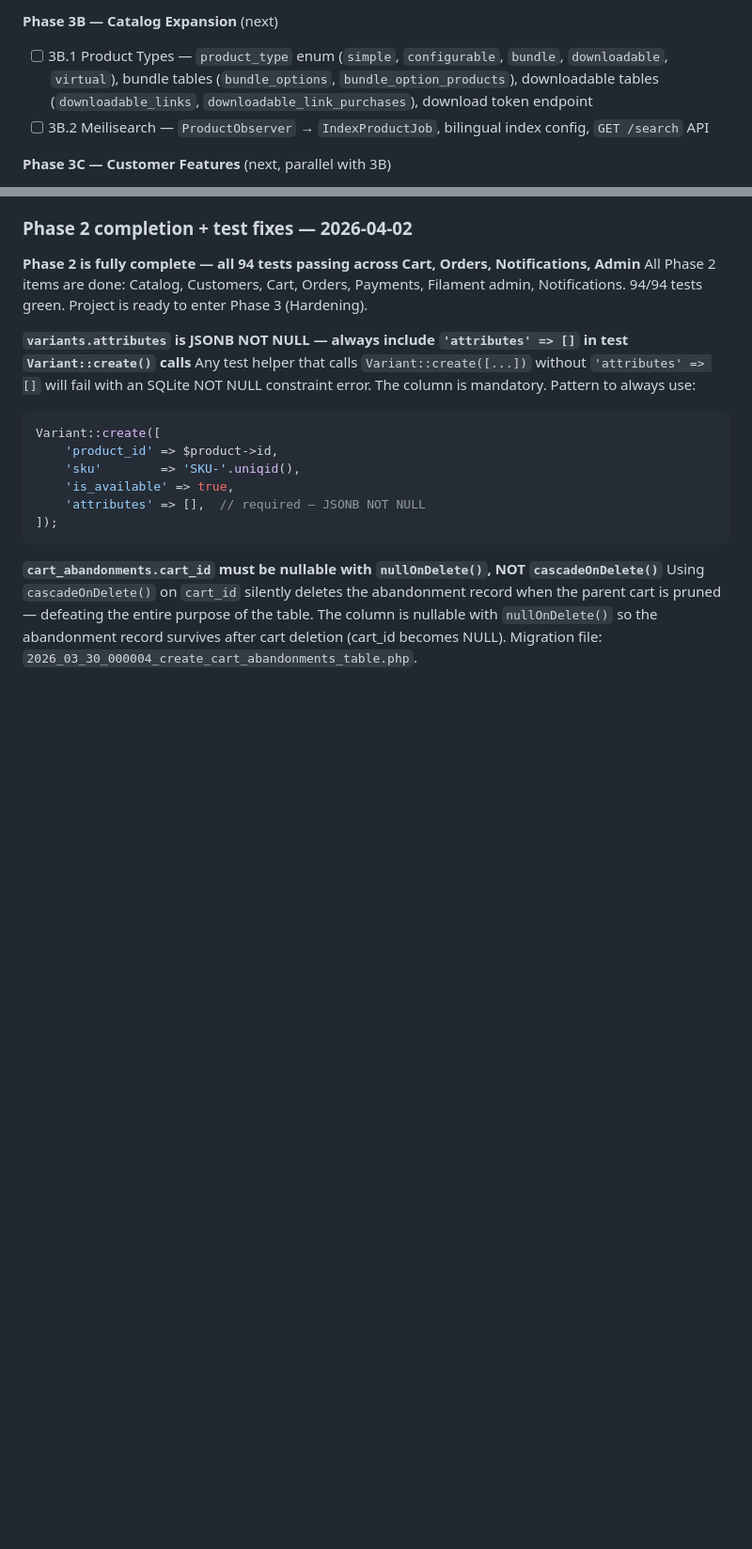
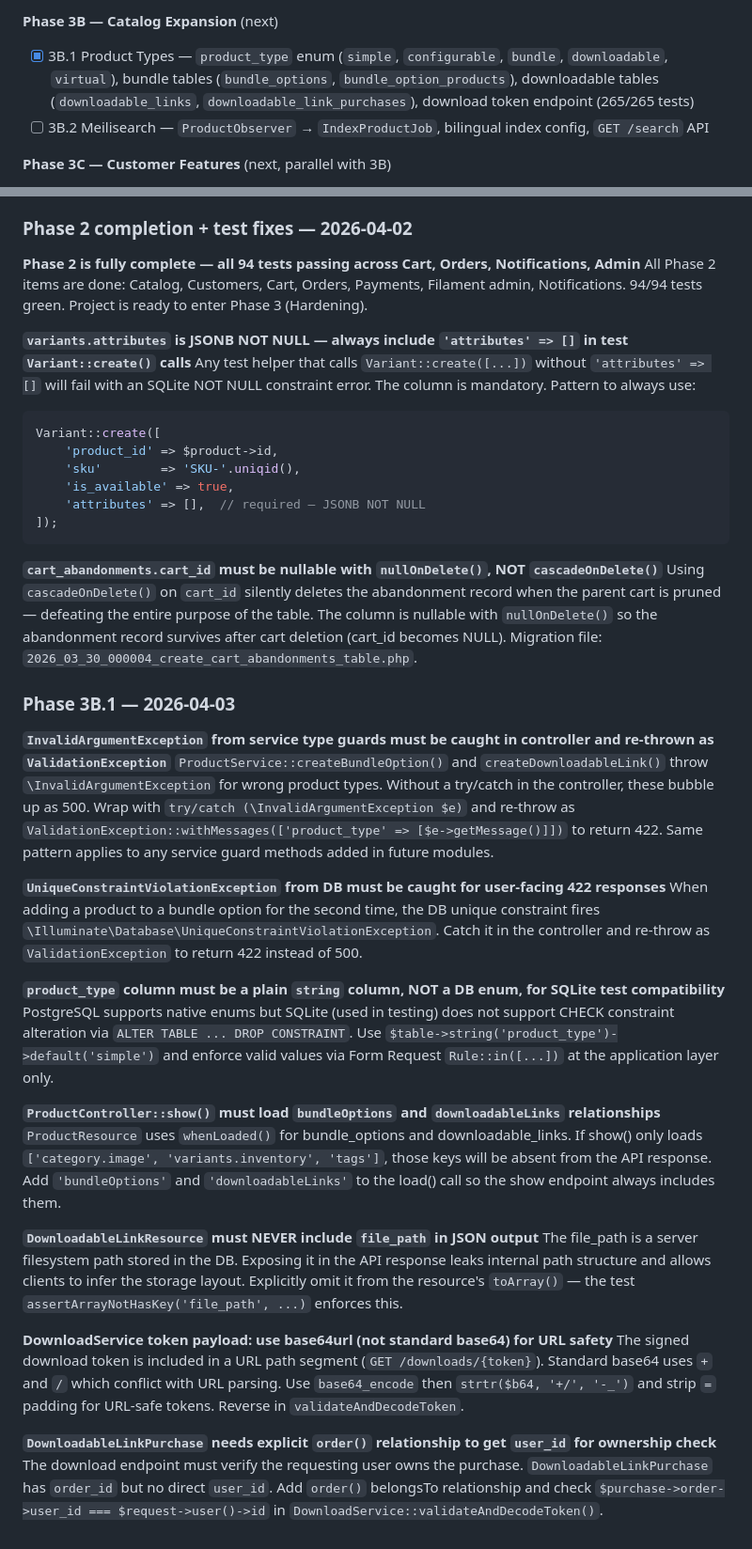
Before and after one commit to Ali-Dakheel/Souq, a Markdown page: CLAUDE.md, 2 parts joined by grey strips. Shown at 94% size. GitHub-like rendering; blank space fills up the shorter version.

```diff
--- a/CLAUDE.md
+++ b/CLAUDE.md
@@ -222,7 +222,7 @@ bahrain-ecomm/
 
 **Phase 3B — Catalog Expansion** (next)
 
-- [ ] 3B.1 Product Types — `product_type` enum (`simple`, `configurable`, `bundle`, `downloadable`, `virtual`), bundle tables (`bundle_options`, `bundle_option_products`), downloadable tables (`downloadable_links`, `downloadable_link_purchases`), download token endpoint
+- [x] 3B.1 Product Types — `product_type` enum (`simple`, `configurable`, `bundle`, `downloadable`, `virtual`), bundle tables (`bundle_options`, `bundle_option_products`), downloadable tables (`downloadable_links`, `downloadable_link_purchases`), download token endpoint (265/265 tests)
 - [ ] 3B.2 Meilisearch — `ProductObserver` → `IndexProductJob`, bilingual index config, `GET /search` API
 
 **Phase 3C — Customer Features** (next, parallel with 3B)
@@ -444,3 +444,26 @@ Variant::create([
 
 **`cart_abandonments.cart_id` must be nullable with `nullOnDelete()`, NOT `cascadeOnDelete()`**
 Using `cascadeOnDelete()` on `cart_id` silently deletes the abandonment record when the parent cart is pruned — defeating the entire purpose of the table. The column is nullable with `nullOnDelete()` so the abandonment record survives after cart deletion (cart_id becomes NULL). Migration file: `2026_03_30_000004_create_cart_abandonments_table.php`.
+
+### Phase 3B.1 — 2026-04-03
+
+**`InvalidArgumentException` from service type guards must be caught in controller and re-thrown as `ValidationException`**
+`ProductService::createBundleOption()` and `createDownloadableLink()` throw `\InvalidArgumentException` for wrong product types. Without a try/catch in the controller, these bubble up as 500. Wrap with `try/catch (\InvalidArgumentException $e)` and re-throw as `ValidationException::withMessages(['product_type' => [$e->getMessage()]])` to return 422. Same pattern applies to any service guard methods added in future modules.
+
+**`UniqueConstraintViolationException` from DB must be caught for user-facing 422 responses**
+When adding a product to a bundle option for the second time, the DB unique constraint fires `\Illuminate\Database\UniqueConstraintViolationException`. Catch it in the controller and re-throw as `ValidationException` to return 422 instead of 500.
+
+**`product_type` column must be a plain `string` column, NOT a DB enum, for SQLite test compatibility**
+PostgreSQL supports native enums but SQLite (used in testing) does not support CHECK constraint alteration via `ALTER TABLE ... DROP CONSTRAINT`. Use `$table->string('product_type')->default('simple')` and enforce valid values via Form Request `Rule::in([...])` at the application layer only.
+
+**`ProductController::show()` must load `bundleOptions` and `downloadableLinks` relationships**
+`ProductResource` uses `whenLoaded()` for bundle_options and downloadable_links. If show() only loads `['category.image', 'variants.inventory', 'tags']`, those keys will be absent from the API response. Add `'bundleOptions'` and `'downloadableLinks'` to the load() call so the show endpoint always includes them.
+
+**`DownloadableLinkResource` must NEVER include `file_path` in JSON output**
+The file_path is a server filesystem path stored in the DB. Exposing it in the API response leaks internal path structure and allows clients to infer the storage layout. Explicitly omit it from the resource's `toArray()` — the test `assertArrayNotHasKey('file_path', ...)` enforces this.
+
+**DownloadService token payload: use base64url (not standard base64) for URL safety**
+The signed download token is included in a URL path segment (`GET /downloads/{token}`). Standard base64 uses `+` and `/` which conflict with URL parsing. Use `base64_encode` then `strtr($b64, '+/', '-_')` and strip `=` padding for URL-safe tokens. Reverse in `validateAndDecodeToken`.
+
+**`DownloadableLinkPurchase` needs explicit `order()` relationship to get `user_id` for ownership check**
+The download endpoint must verify the requesting user owns the purchase. `DownloadableLinkPurchase` has `order_id` but no direct `user_id`. Add `order()` belongsTo relationship and check `$purchase->order->user_id === $request->user()->id` in `DownloadService::validateAndDecodeToken()`.
```
Also changed, not shown: docs/plans/3c1-handoff.md (added, +260 -0 lines).
